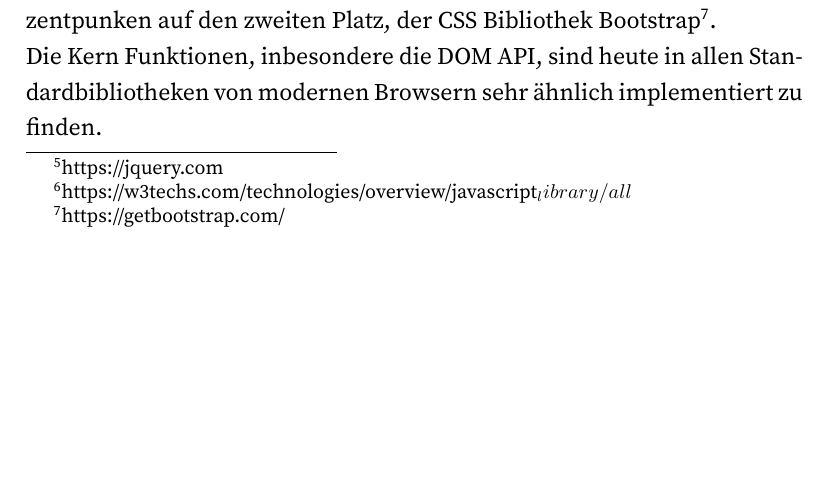
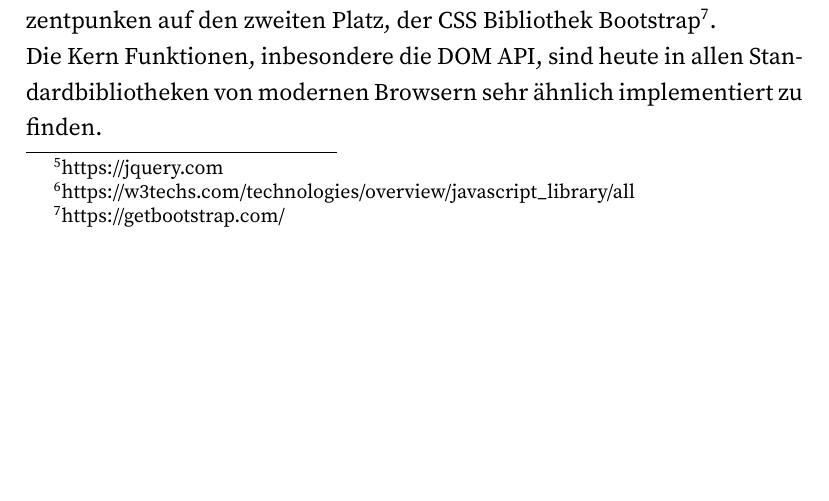
Before and after one commit to chromstahl-cms/documentation, a LaTeX document (main.tex, which reads methodik.tex): part of page 19 of 25, cut so that both start at the same text. Compiled offline with pdfLaTeX.

Commit message:
escape underscore

```diff
--- a/methodik.tex
+++ b/methodik.tex
@@ -47,7 +47,7 @@ entschieden, \acl{TS} als Frontend-Sprache zu verwenden.
 JQuery, 2006 kreiert, ist eine JavaScript Bibliothek hauptsächlich für das
 Durchlaufen und Verändern des \ac{DOM}s.\footnote{https://jquery.com} Sie
 verbreitete sich schnell und ist zu einer der wichtigsten Bibliotheken im
-Web-Frontend geworden. Eine Studie von W3Techs aus dem Jahre 2017\footnote{https://w3techs.com/technologies/overview/javascript_library/all} bezeichnete
+Web-Frontend geworden. Eine Studie von W3Techs aus dem Jahre 2017\footnote{https://w3techs.com/technologies/overview/javascript\_library/all} bezeichnete
 JQuery als die am meisten verwendete Bibliothek im Web bei einem Vorsprung von
 55.1 Prozentpunken auf den zweiten Platz, der CSS Bibliothek Bootstrap\footnote{https://getbootstrap.com/}.\\
 Die Kern Funktionen, inbesondere die \ac{DOM} \ac{API}, sind heute in allen Standardbibliotheken von
```
